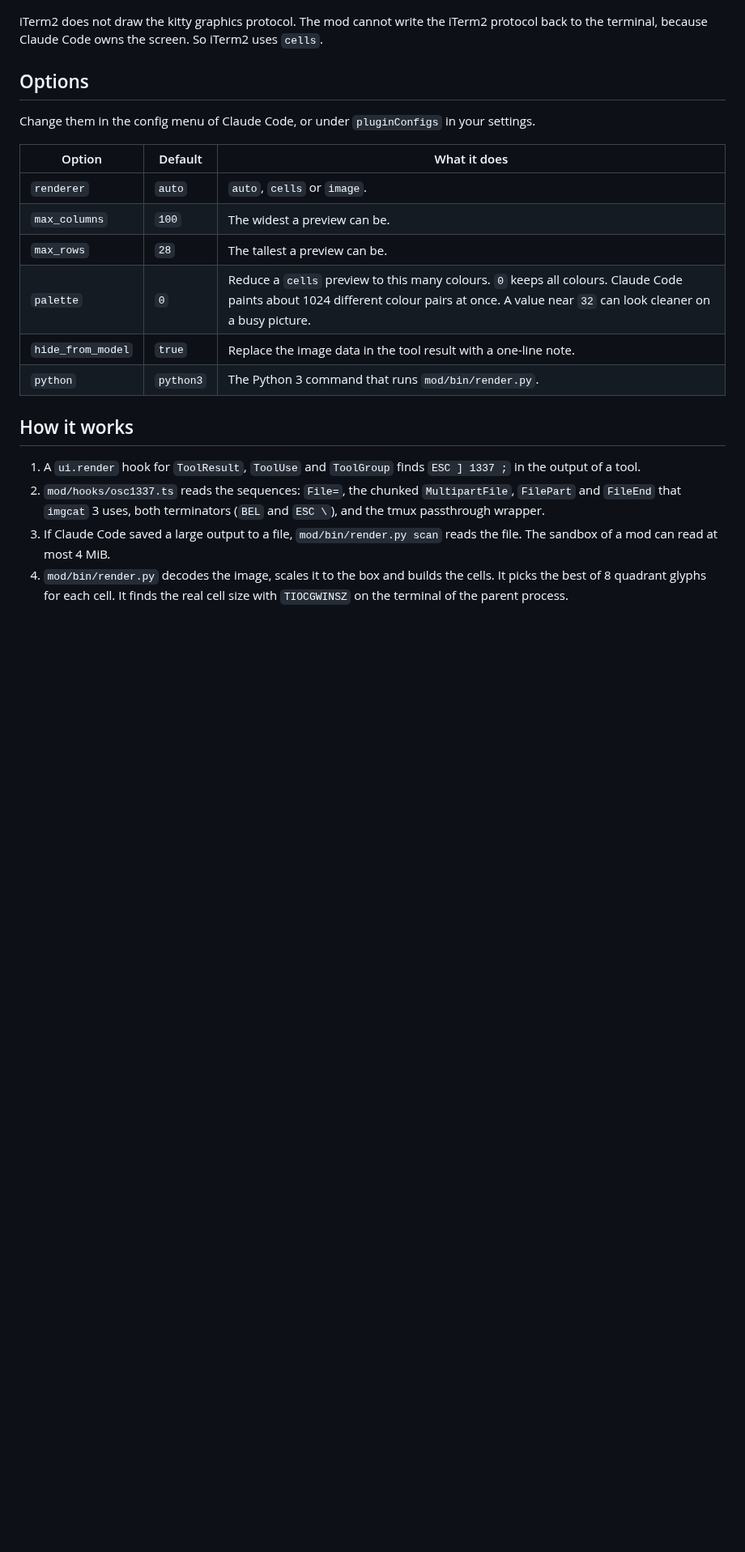
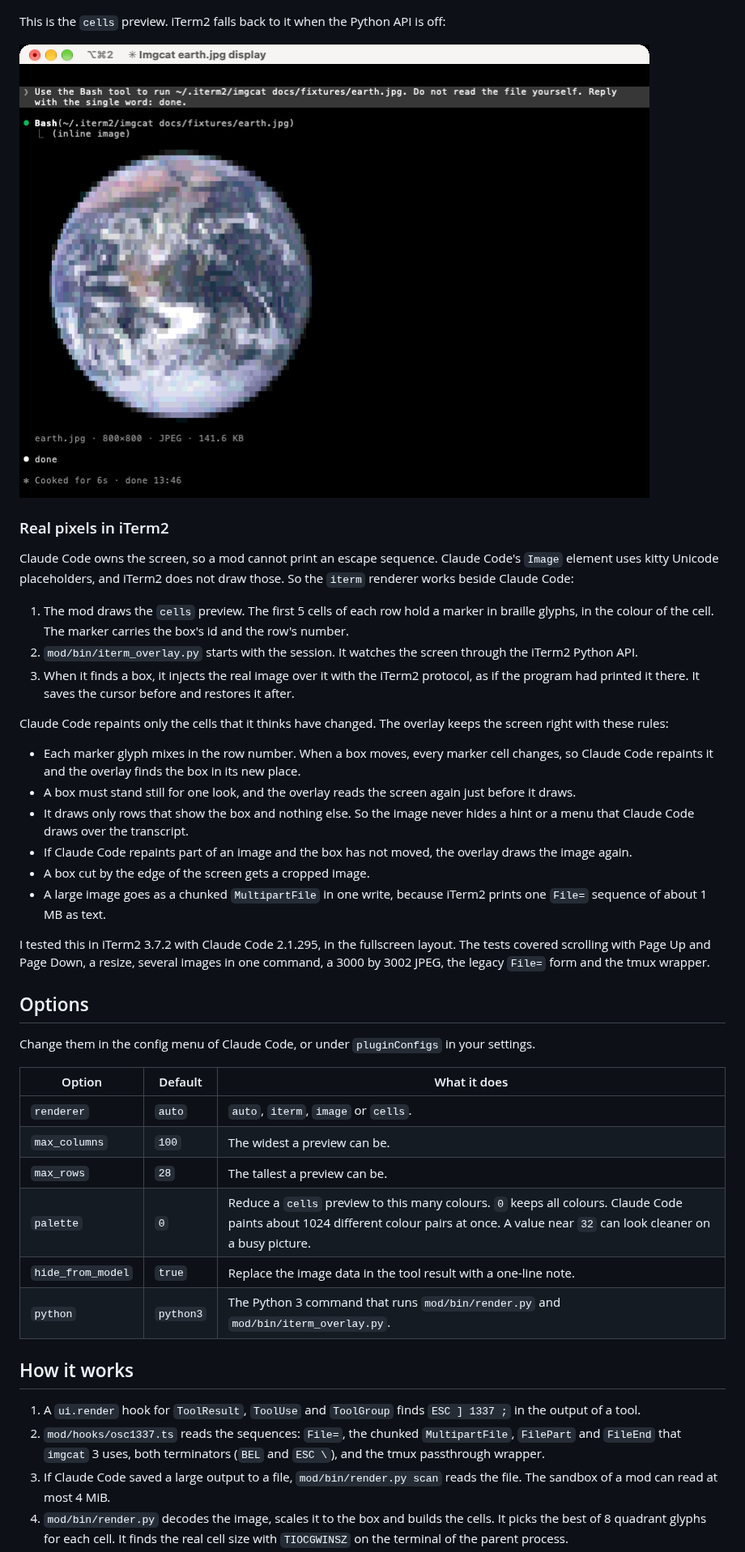
Before and after one commit to chrisns/claude-image-cli-mod, a Markdown page: README.md, the part around one of its changes. Shown at 81% size. Drawn GitHub-style; pictures changed too: docs/screenshots/with-mod-cells.png (added); blank space fills up the shorter version.

```diff
--- a/README.md
+++ b/README.md
@@ -61,7 +69,28 @@ This is the same photo in Ghostty with `image`:
 
 ![The photo in Ghostty, drawn with real pixels](docs/screenshots/with-mod-ghostty.png)
 
-iTerm2 does not draw the kitty graphics protocol. The mod cannot write the iTerm2 protocol back to the terminal, because Claude Code owns the screen. So iTerm2 uses `cells`.
+This is the `cells` preview. iTerm2 falls back to it when the Python API is off:
+
+![The photo drawn with coloured block characters](docs/screenshots/with-mod-cells.png)
+
+### Real pixels in iTerm2
+
+Claude Code owns the screen, so a mod cannot print an escape sequence. Claude Code's `Image` element uses kitty Unicode placeholders, and iTerm2 does not draw those. So the `iterm` renderer works beside Claude Code:
+
+1. The mod draws the `cells` preview. The first 5 cells of each row hold a marker in braille glyphs, in the colour of the cell. The marker carries the box's id and the row's number.
+2. `mod/bin/iterm_overlay.py` starts with the session. It watches the screen through the iTerm2 Python API.
+3. When it finds a box, it injects the real image over it with the iTerm2 protocol, as if the program had printed it there. It saves the cursor before and restores it after.
+
+Claude Code repaints only the cells that it thinks have changed. The overlay keeps the screen right with these rules:
+
+- Each marker glyph mixes in the row number. When a box moves, every marker cell changes, so Claude Code repaints it and the overlay finds the box in its new place.
+- A box must stand still for one look, and the overlay reads the screen again just before it draws.
+- It draws only rows that show the box and nothing else. So the image never hides a hint or a menu that Claude Code draws over the transcript.
+- If Claude Code repaints part of an image and the box has not moved, the overlay draws the image again.
+- A box cut by the edge of the screen gets a cropped image.
+- A large image goes as a chunked `MultipartFile` in one write, because iTerm2 prints one `File=` sequence of about 1 MB as text.
+
+I tested this in iTerm2 3.7.2 with Claude Code 2.1.295, in the fullscreen layout. The tests covered scrolling with Page Up and Page Down, a resize, several images in one command, a 3000 by 3002 JPEG, the legacy `File=` form and the tmux wrapper.
 
 ## Options
 
@@ -69,12 +98,12 @@ Change them in the config menu of Claude Code, or under `pluginConfigs` in your
 
 | Option | Default | What it does |
 |---|---|---|
-| `renderer` | `auto` | `auto`, `cells` or `image`. |
+| `renderer` | `auto` | `auto`, `iterm`, `image` or `cells`. |
 | `max_columns` | `100` | The widest a preview can be. |
 | `max_rows` | `28` | The tallest a preview can be. |
 | `palette` | `0` | Reduce a `cells` preview to this many colours. `0` keeps all colours. Claude Code paints about 1024 different colour pairs at once. A value near `32` can look cleaner on a busy picture. |
 | `hide_from_model` | `true` | Replace the image data in the tool result with a one-line note. |
-| `python` | `python3` | The Python 3 command that runs `mod/bin/render.py`. |
+| `python` | `python3` | The Python 3 command that runs `mod/bin/render.py` and `mod/bin/iterm_overlay.py`. |
 
 ## How it works
 
```
Also changed, not shown: other parts of README.md (+18 -4 lines), docs/screenshots/gallery.png, docs/screenshots/with-mod.png, 7 other files.
